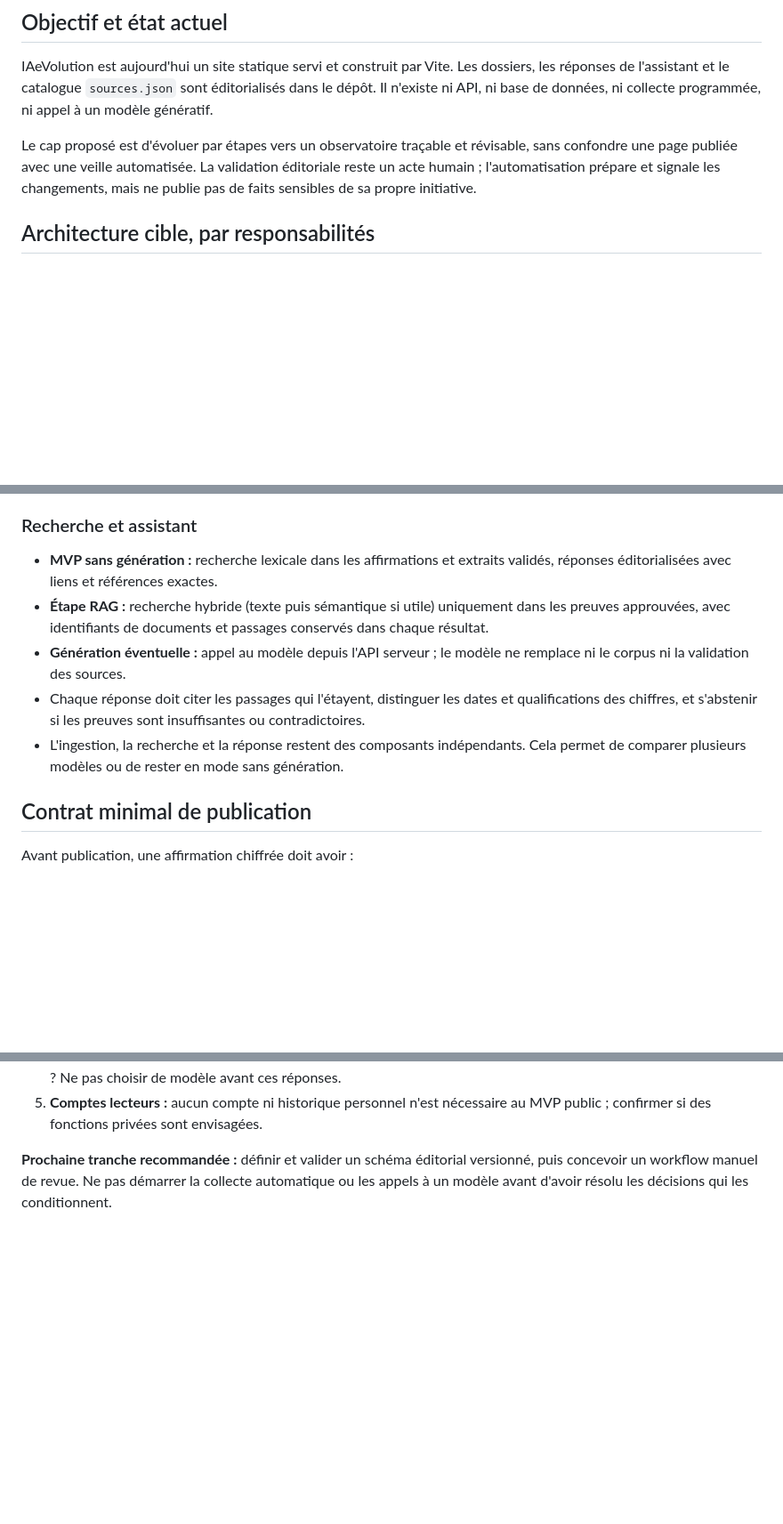
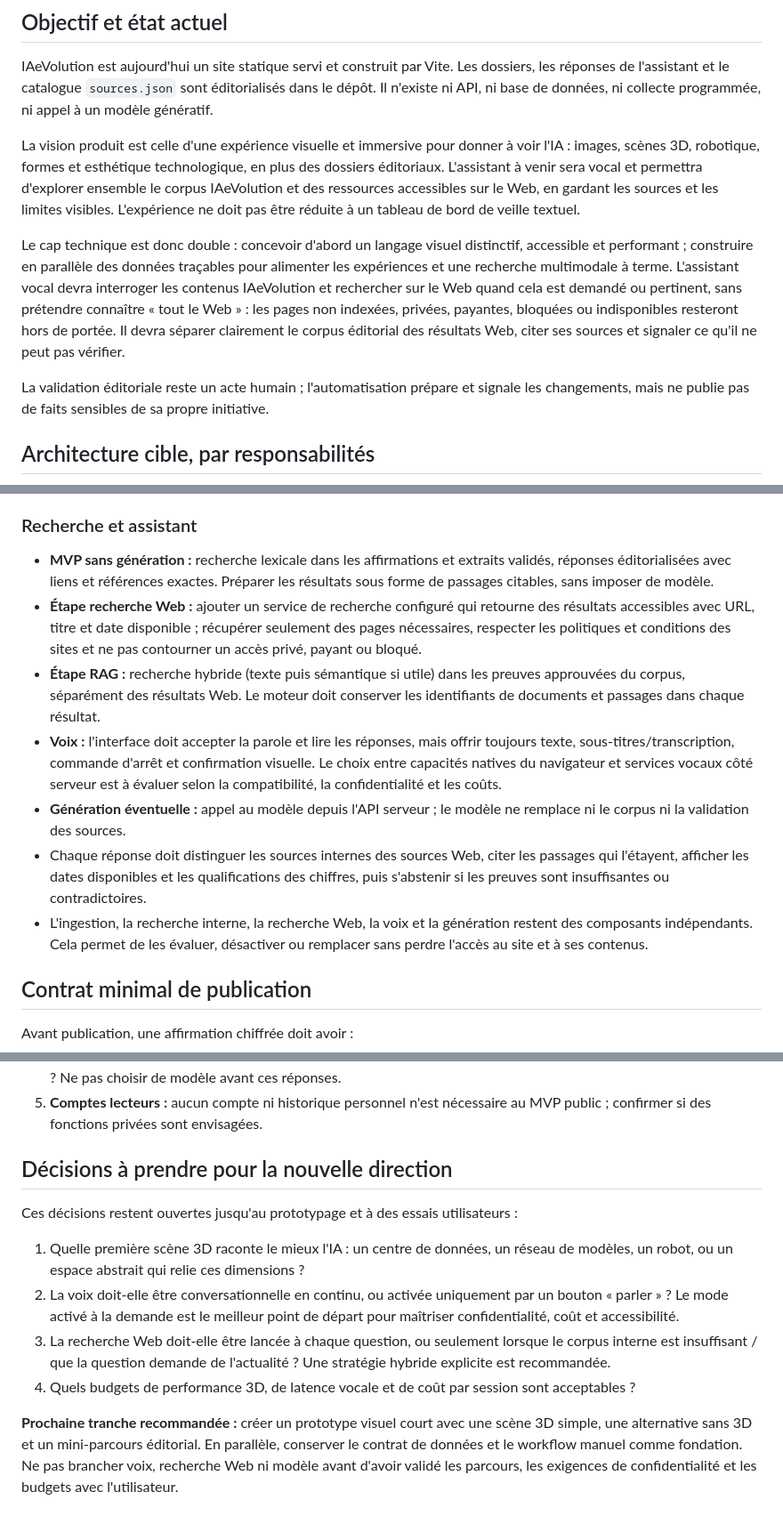
Before and after one commit to Dev-Djelloul/IAeVolution, a Markdown page: docs/architecture-technique.md, 3 parts joined by grey strips. Shown at 89% size. GitHub-like rendering; blank space fills up the shorter version.

```diff
--- a/docs/architecture-technique.md
+++ b/docs/architecture-technique.md
@@ -7,10 +7,23 @@ les réponses de l'assistant et le catalogue `sources.json` sont éditorialisés
 dépôt. Il n'existe ni API, ni base de données, ni collecte programmée, ni appel à un
 modèle génératif.
 
-Le cap proposé est d'évoluer par étapes vers un observatoire traçable et révisable, sans
-confondre une page publiée avec une veille automatisée. La validation éditoriale reste un
-acte humain ; l'automatisation prépare et signale les changements, mais ne publie pas de
-faits sensibles de sa propre initiative.
+La vision produit est celle d'une expérience visuelle et immersive pour donner à voir
+l'IA : images, scènes 3D, robotique, formes et esthétique technologique, en plus des
+dossiers éditoriaux. L'assistant à venir sera vocal et permettra d'explorer ensemble le
+corpus IAeVolution et des ressources accessibles sur le Web, en gardant les sources et les
+limites visibles. L'expérience ne doit pas être réduite à un tableau de bord de veille
+textuel.
+
+Le cap technique est donc double : concevoir d'abord un langage visuel distinctif,
+accessible et performant ; construire en parallèle des données traçables pour alimenter
+les expériences et une recherche multimodale à terme. L'assistant vocal devra interroger
+les contenus IAeVolution et rechercher sur le Web quand cela est demandé ou pertinent,
+sans prétendre connaître « tout le Web » : les pages non indexées, privées, payantes,
+bloquées ou indisponibles resteront hors de portée. Il devra séparer clairement le corpus
+éditorial des résultats Web, citer ses sources et signaler ce qu'il ne peut pas vérifier.
+
+La validation éditoriale reste un acte humain ; l'automatisation prépare et signale les
+changements, mais ne publie pas de faits sensibles de sa propre initiative.
 
 ## Architecture cible, par responsabilités
 
@@ -82,17 +109,27 @@ nécessitent. Le scraping généraliste n'est pas le point de départ.
 ### Recherche et assistant
 
 - **MVP sans génération :** recherche lexicale dans les affirmations et extraits validés,
-  réponses éditorialisées avec liens et références exactes.
-- **Étape RAG :** recherche hybride (texte puis sémantique si utile) uniquement dans les
-  preuves approuvées, avec identifiants de documents et passages conservés dans chaque
-  résultat.
+  réponses éditorialisées avec liens et références exactes. Préparer les résultats sous
+  forme de passages citables, sans imposer de modèle.
+- **Étape recherche Web :** ajouter un service de recherche configuré qui retourne des
+  résultats accessibles avec URL, titre et date disponible ; récupérer seulement des pages
+  nécessaires, respecter les politiques et conditions des sites et ne pas contourner un
+  accès privé, payant ou bloqué.
+- **Étape RAG :** recherche hybride (texte puis sémantique si utile) dans les preuves
+  approuvées du corpus, séparément des résultats Web. Le moteur doit conserver les
+  identifiants de documents et passages dans chaque résultat.
+- **Voix :** l'interface doit accepter la parole et lire les réponses, mais offrir toujours
+  texte, sous-titres/transcription, commande d'arrêt et confirmation visuelle. Le choix entre
+  capacités natives du navigateur et services vocaux côté serveur est à évaluer selon la
+  compatibilité, la confidentialité et les coûts.
 - **Génération éventuelle :** appel au modèle depuis l'API serveur ; le modèle ne remplace
   ni le corpus ni la validation des sources.
-- Chaque réponse doit citer les passages qui l'étayent, distinguer les dates et
-  qualifications des chiffres, et s'abstenir si les preuves sont insuffisantes ou
-  contradictoires.
-- L'ingestion, la recherche et la réponse restent des composants indépendants. Cela permet
-  de comparer plusieurs modèles ou de rester en mode sans génération.
+- Chaque réponse doit distinguer les sources internes des sources Web, citer les passages
+  qui l'étayent, afficher les dates disponibles et les qualifications des chiffres, puis
+  s'abstenir si les preuves sont insuffisantes ou contradictoires.
+- L'ingestion, la recherche interne, la recherche Web, la voix et la génération restent des
+  composants indépendants. Cela permet de les évaluer, désactiver ou remplacer sans perdre
+  l'accès au site et à ses contenus.
 
 ## Contrat minimal de publication
 
@@ -152,6 +196,22 @@ donc volontairement ouvertes dans ce cadrage :
 5. **Comptes lecteurs :** aucun compte ni historique personnel n'est nécessaire au MVP
    public ; confirmer si des fonctions privées sont envisagées.
 
-**Prochaine tranche recommandée :** définir et valider un schéma éditorial versionné, puis
-concevoir un workflow manuel de revue. Ne pas démarrer la collecte automatique ou les
-appels à un modèle avant d'avoir résolu les décisions qui les conditionnent.
+## Décisions à prendre pour la nouvelle direction
+
+Ces décisions restent ouvertes jusqu'au prototypage et à des essais utilisateurs :
+
+1. Quelle première scène 3D raconte le mieux l'IA : un centre de données, un réseau de
+   modèles, un robot, ou un espace abstrait qui relie ces dimensions ?
+2. La voix doit-elle être conversationnelle en continu, ou activée uniquement par un bouton
+   « parler » ? Le mode activé à la demande est le meilleur point de départ pour maîtriser
+   confidentialité, coût et accessibilité.
+3. La recherche Web doit-elle être lancée à chaque question, ou seulement lorsque le corpus
+   interne est insuffisant / que la question demande de l'actualité ? Une stratégie hybride
+   explicite est recommandée.
+4. Quels budgets de performance 3D, de latence vocale et de coût par session sont acceptables ?
+
+**Prochaine tranche recommandée :** créer un prototype visuel court avec une scène 3D
+simple, une alternative sans 3D et un mini-parcours éditorial. En parallèle, conserver le
+contrat de données et le workflow manuel comme fondation. Ne pas brancher voix, recherche
+Web ni modèle avant d'avoir validé les parcours, les exigences de confidentialité et les
+budgets avec l'utilisateur.
```
Also changed, not shown: other parts of docs/architecture-technique.md (+35 -14 lines), README.md (+22 -13 lines).
